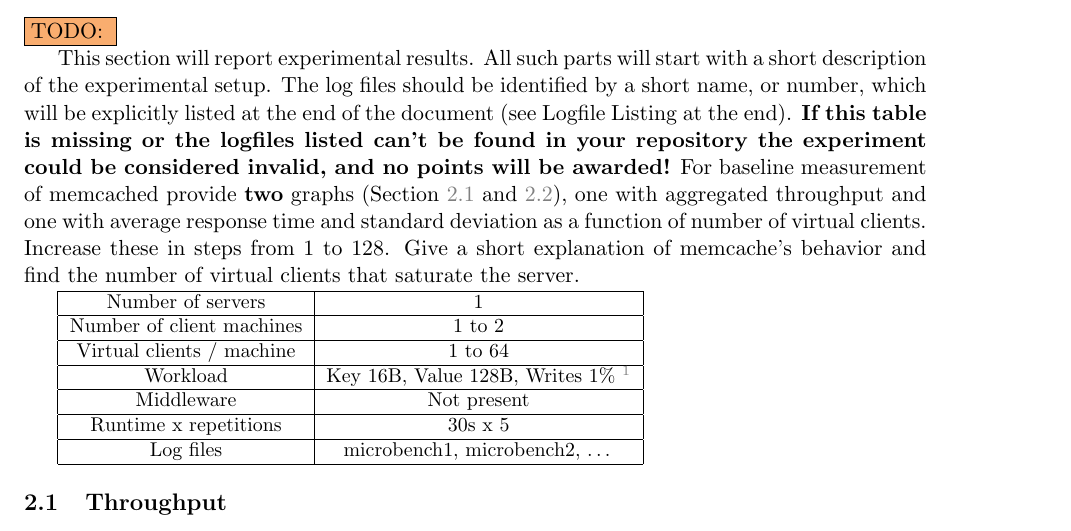
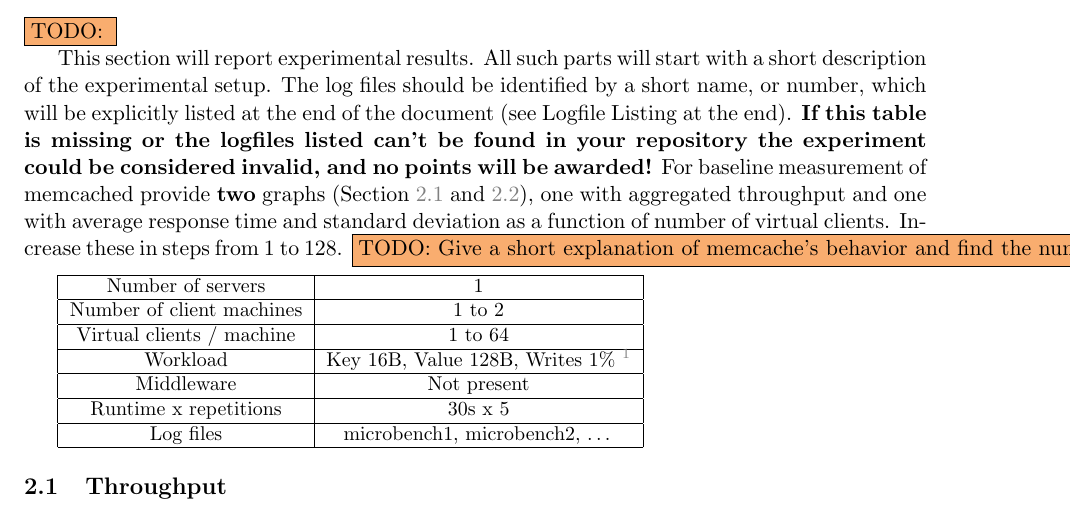
Before and after one commit to ligua/eth-asl, a LaTeX document (report/milestone1.tex): part of page 5 of 13, cut so that both start at the same text. Compiled offline with pdfLaTeX.

Commit message:
tiny changes in report

```diff
--- a/report/milestone1.tex
+++ b/report/milestone1.tex
@@ -179,7 +179,7 @@
 \todo{}
 
 This section will report experimental results. All such parts will start with a short description of the experimental setup. The log files should be identified by a short name, or number, which will be explicitly listed at the end of the document (see Logfile Listing at the end).  \textbf{If this table is missing or the logfiles listed can't be found in your repository the experiment could be considered invalid, and no points will be awarded!}
-For baseline measurement of memcached provide \textbf{two} graphs (Section~\ref{sec:baseline:tput} and \ref{sec:baseline:rt}), one with aggregated throughput and one with average response time and standard deviation as a function of number of virtual clients. Increase these in steps from 1 to 128. Give a short explanation of memcache's behavior and find the number of virtual clients that saturate the server.
+For baseline measurement of memcached provide \textbf{two} graphs (Section~\ref{sec:baseline:tput} and \ref{sec:baseline:rt}), one with aggregated throughput and one with average response time and standard deviation as a function of number of virtual clients. Increase these in steps from 1 to 128. \todo{Give a short explanation of memcache's behavior and find the number of virtual clients that saturate the server.}
 
 \small{
 \smallskip
```
Also changed, not shown: report/milestone1.pdf, 1 other file.
